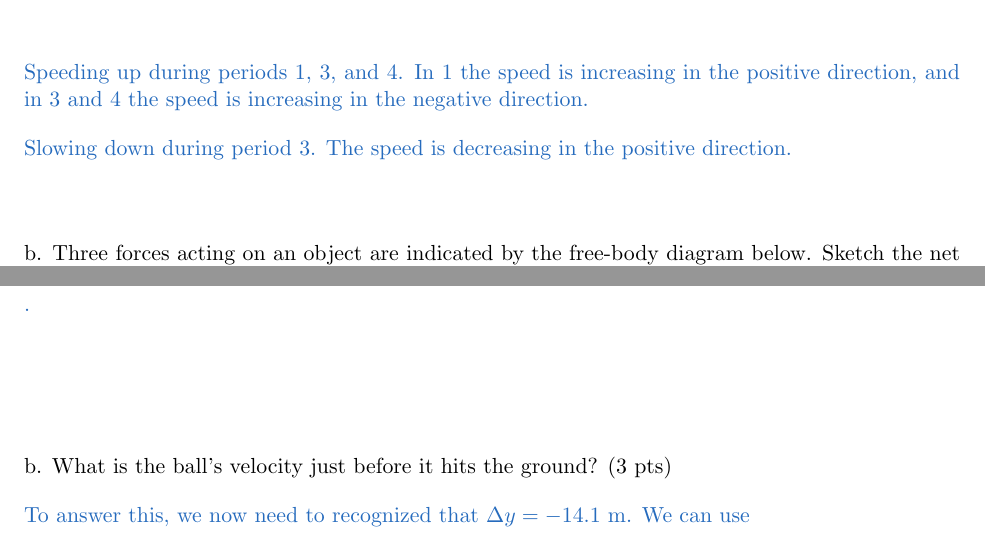
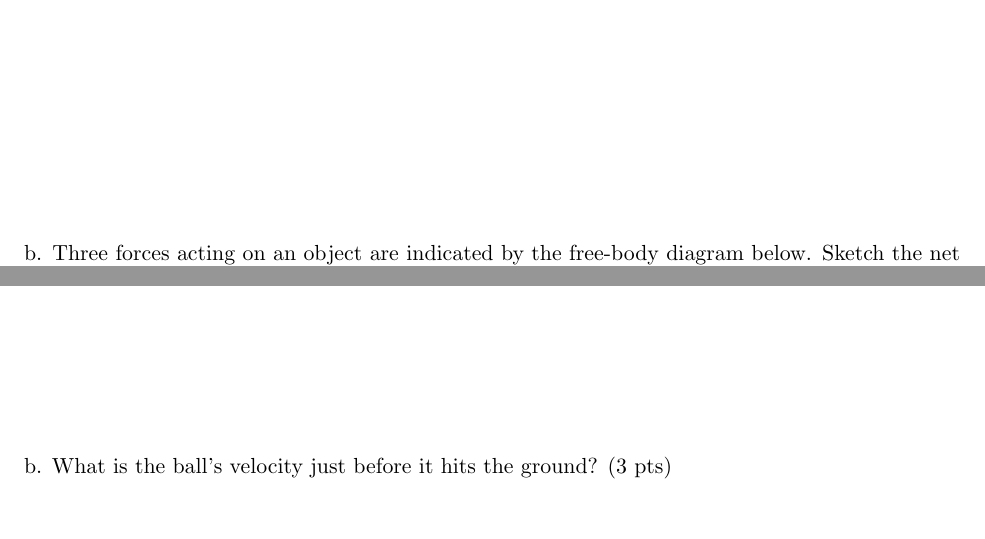
Before and after one commit to jmamundson/PHYS123, a LaTeX problem sheet (Fall2025/exams/exam1/exam1.tex): two parts of pages 1 and 3 of 6, joined at a grey line, cut so that both start at the same text. Compiled offline with pdfLaTeX.

Commit message:
finished exam #1

```diff
--- a/Fall2025/exams/exam1/exam1.tex
+++ b/Fall2025/exams/exam1/exam1.tex
@@ -5,8 +5,8 @@
 \usepackage{amsmath}
 
 \usepackage[dvipsnames]{xcolor}
-\newcommand{\sol}[1]{{\color{NavyBlue} #1}}
-%\newcommand{\sol}[1]{{\color{White} #1}} % uncomment to hide solutions
+%\newcommand{\sol}[1]{{\color{NavyBlue} #1}}
+\newcommand{\sol}[1]{{\color{White} #1}} % uncomment to hide solutions
 
 
 \begin{document}
@@ -26,7 +26,7 @@ a. The velocity-time graph of a car is shown below. During each of the four time
 
 \sol{Speeding up during periods 1, 3, and 4. In 1 the speed is increasing in the positive direction, and in 3 and 4 the speed is increasing in the negative direction.
 
-Slowing down during period 3. The speed is decreasing in the positive direction.}
+Slowing down during period 2. The speed is decreasing in the positive direction.}
 \vspace{1cm}
 
 b. Three forces acting on an object are indicated by the free-body diagram below. Sketch the net force acting on the object. [3 pts]
@@ -38,6 +39,10 @@ b. Three forces acting on an object are indicated by the free-body diagram below
 c. Draw free-body diagrams for each of the following: (i) a projectile in motion in the presence of air resistance, (ii) a rocket leaving the launch pad with its engines operating, and (iii) an athlete
 running along the end of a horizontal track (i.e., as their direction is changing). [3 pts]
 
+%\begin{figure}[h]
+%\centering
+%\includegraphics[width=0.5\textwidth]{./exam1_1c.jpg}
+%\end{figure}
 
 
 \clearpage
@@ -61,7 +66,7 @@ which means that the ball falls $$\boxed{14.1\mbox{ m}}$$.
 
 b. What is the ball’s velocity just before it hits the ground? (3 pts)
 
-\sol{To answer this, we now need to recognized that $\Delta y=-14.1\mbox{ m}$. We can use
+\sol{To answer this, we now need to recognize that $\Delta y=-14.1\mbox{ m}$. We can use
 $$v_{y,f}^2 - v_{y,i}^2 = 2a_y\Delta y$$
 $$v_{y,f} = \pm \sqrt{2a_y\Delta_y} = \boxed{-16.6\mbox{ m/s}}$$
 
```
Also changed, not shown: Fall2025/exams/exam1/exam1.pdf, Fall2025/exams/exam1/exam1_1c.jpg (added), Fall2025/exams/exam1/exam1_solutions.pdf (added), Fall2025/exams/exam1/exam1.tex (3 more changed lines), 2 other files.
